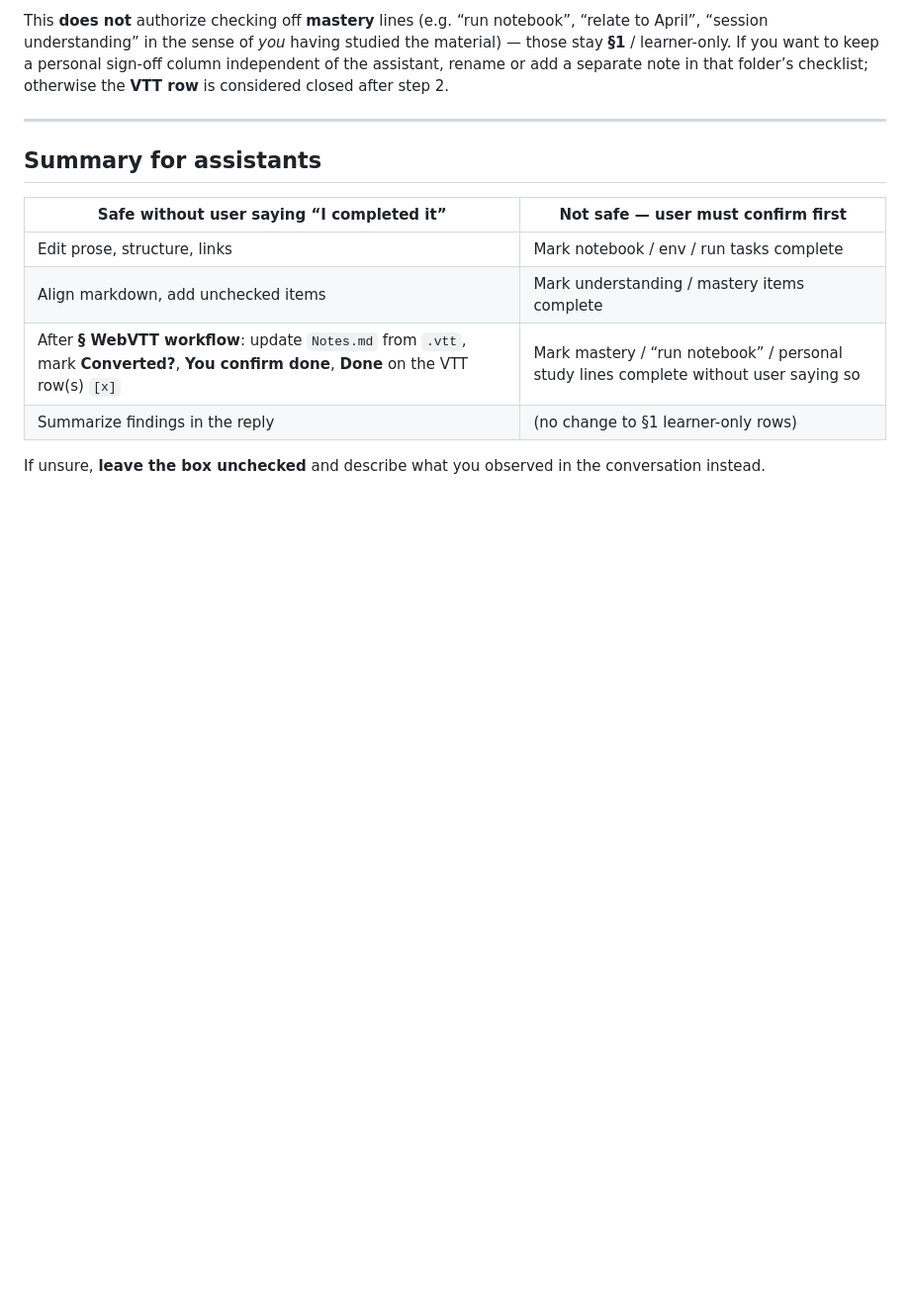
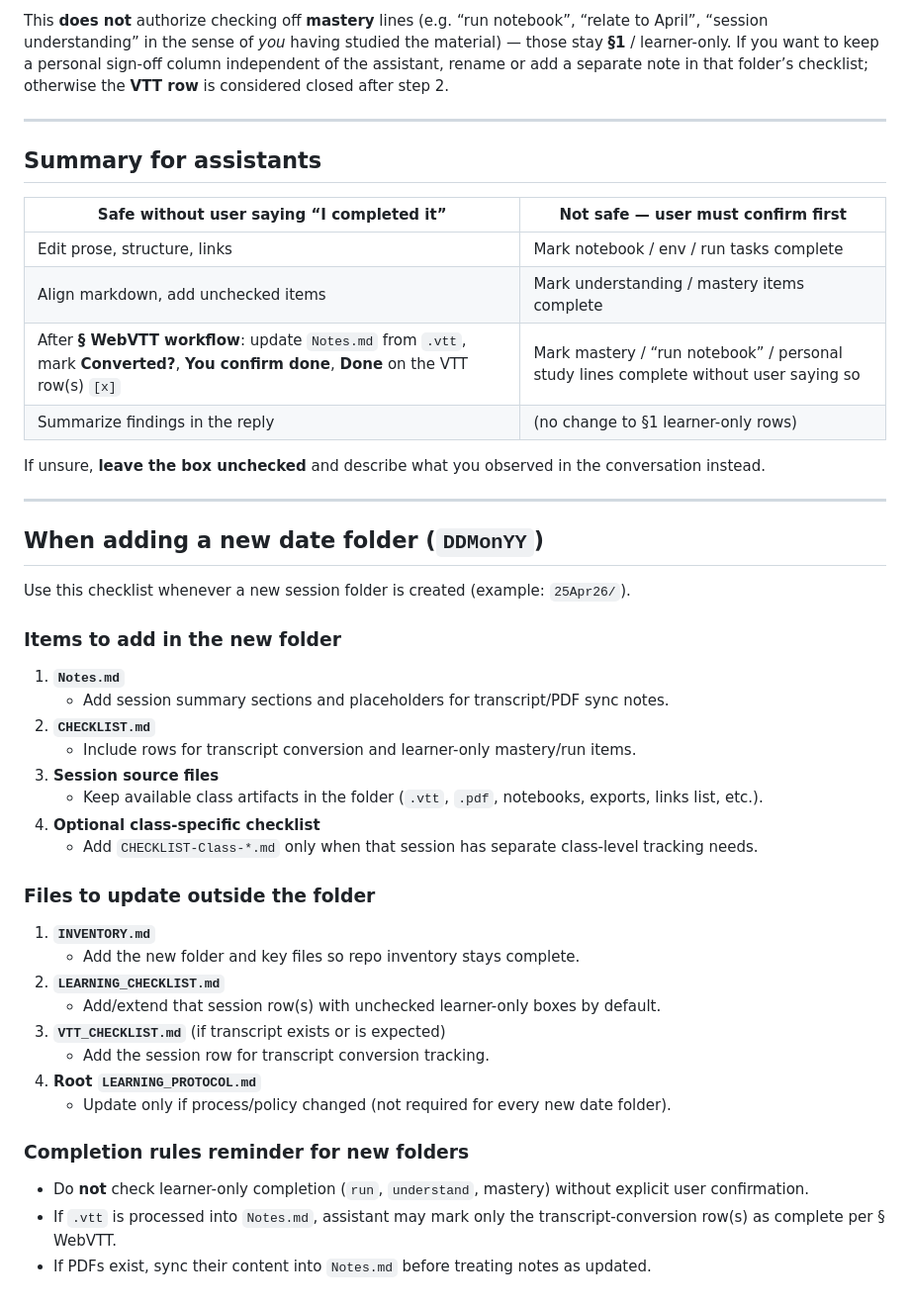
Before and after one commit to mayankchugh-learning/Full-Stack-GenAI, a Markdown page: LEARNING_PROTOCOL.md, the part around one of its changes. Shown at 99% size. GitHub-like rendering; blank space fills up the shorter version.

```diff
--- a/LEARNING_PROTOCOL.md
+++ b/LEARNING_PROTOCOL.md
@@ -60,3 +85,37 @@ This **does not** authorize checking off **mastery** lines (e.g. “run notebook
 | Summarize findings in the reply | (no change to §1 learner-only rows) |
 
 If unsure, **leave the box unchecked** and describe what you observed in the conversation instead.
+
+---
+
+## When adding a new date folder (`DDMonYY`)
+
+Use this checklist whenever a new session folder is created (example: `25Apr26/`).
+
+### Items to add in the new folder
+
+1. **`Notes.md`**
+   - Add session summary sections and placeholders for transcript/PDF sync notes.
+2. **`CHECKLIST.md`**
+   - Include rows for transcript conversion and learner-only mastery/run items.
+3. **Session source files**
+   - Keep available class artifacts in the folder (`.vtt`, `.pdf`, notebooks, exports, links list, etc.).
+4. **Optional class-specific checklist**
+   - Add `CHECKLIST-Class-*.md` only when that session has separate class-level tracking needs.
+
+### Files to update outside the folder
+
+1. **`INVENTORY.md`**
+   - Add the new folder and key files so repo inventory stays complete.
+2. **`LEARNING_CHECKLIST.md`**
+   - Add/extend that session row(s) with unchecked learner-only boxes by default.
+3. **`VTT_CHECKLIST.md`** (if transcript exists or is expected)
+   - Add the session row for transcript conversion tracking.
+4. **Root `LEARNING_PROTOCOL.md`**
+   - Update only if process/policy changed (not required for every new date folder).
+
+### Completion rules reminder for new folders
+
+- Do **not** check learner-only completion (`run`, `understand`, mastery) without explicit user confirmation.
+- If `.vtt` is processed into `Notes.md`, assistant may mark only the transcript-conversion row(s) as complete per § WebVTT.
+- If PDFs exist, sync their content into `Notes.md` before treating notes as updated.
```
Also changed, not shown: other parts of LEARNING_PROTOCOL.md (+25 -0 lines).
